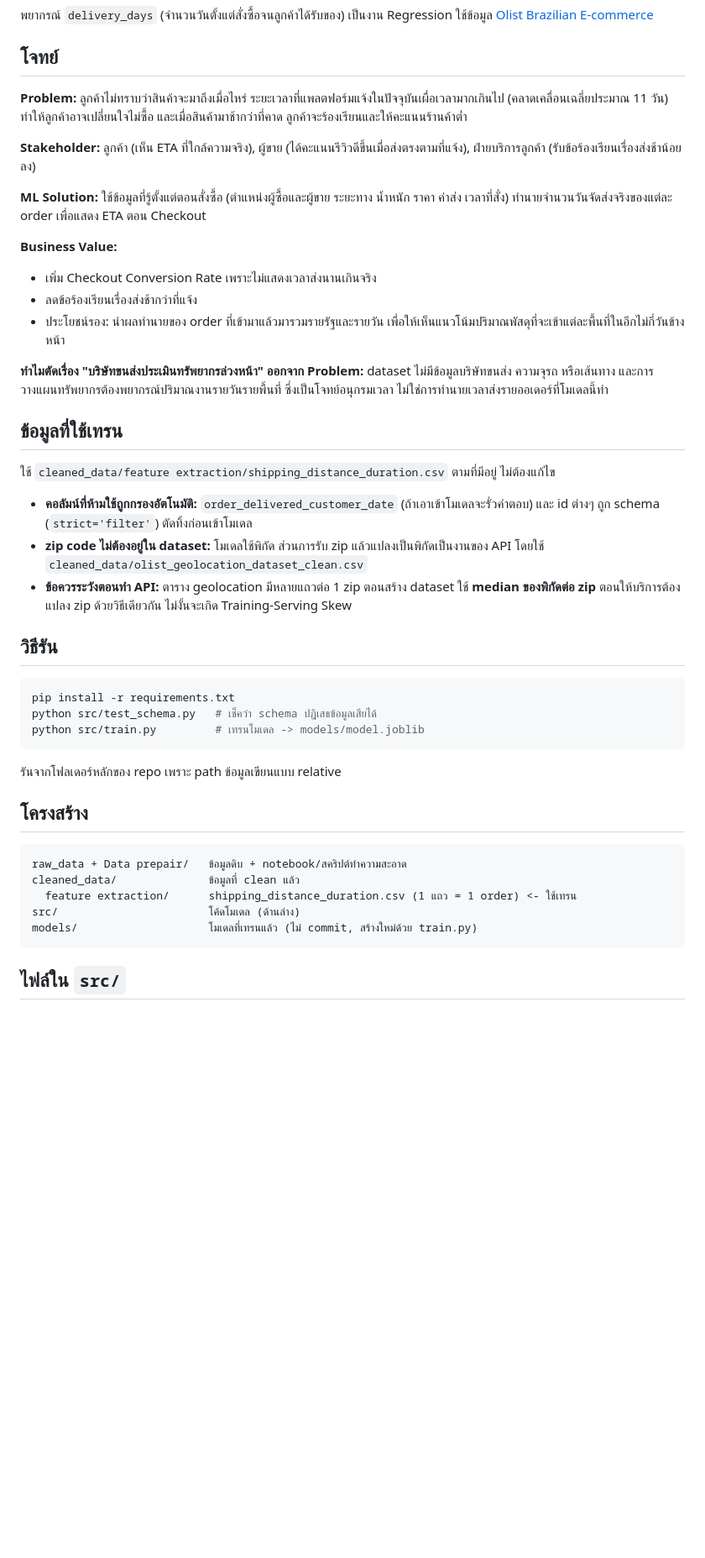
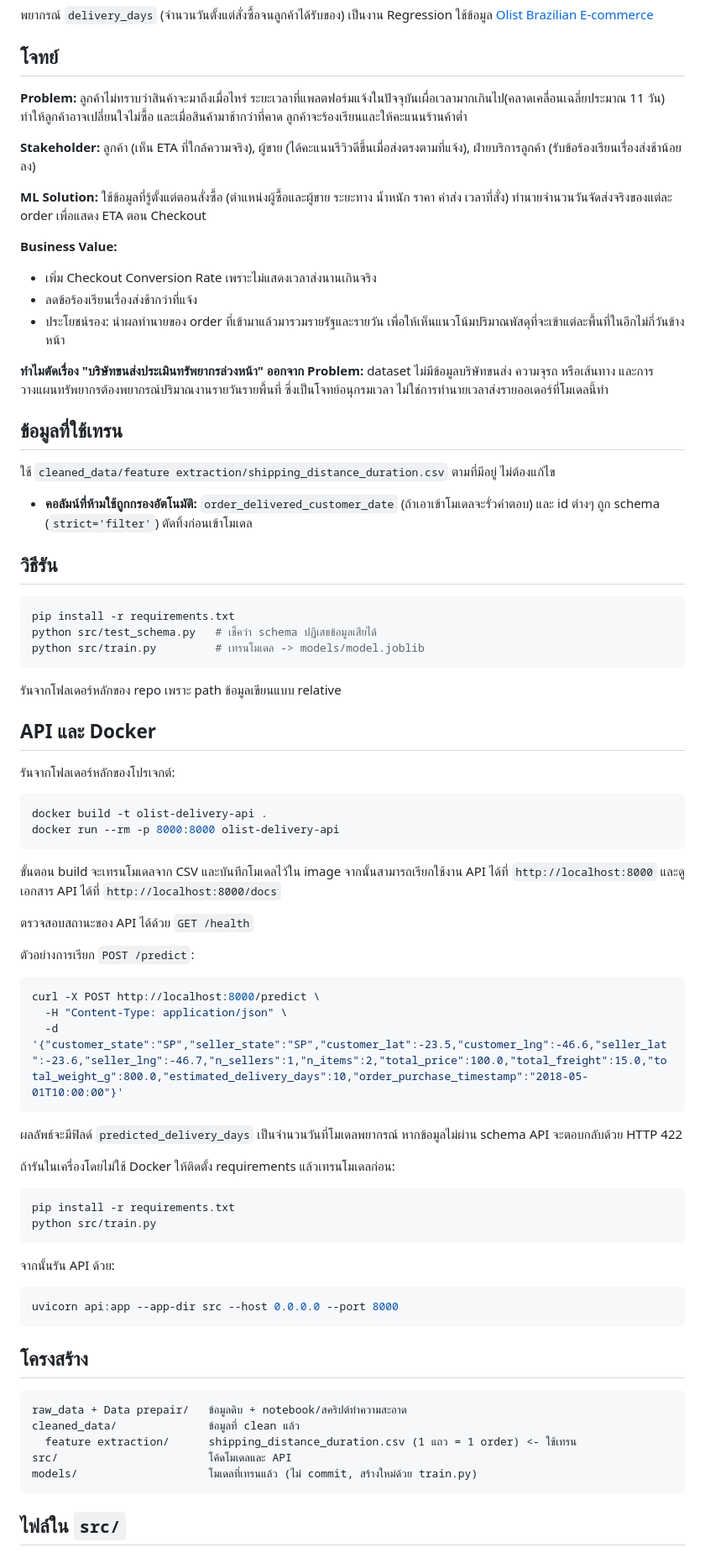
Before and after one commit to TonDanc/ML_project_group11, a Markdown page: README.md, the part around one of its changes. Shown at 84% size. Rendered like a GitHub page; blank space fills up the shorter version.

````diff
--- a/README.md
+++ b/README.md
@@ -5,9 +5,7 @@
 
 ## โจทย์
 
-**Problem:** ลูกค้าไม่ทราบว่าสินค้าจะมาถึงเมื่อไหร่ ระยะเวลาที่แพลตฟอร์มแจ้งในปัจจุบันเผื่อเวลามากเกินไป
-(คลาดเคลื่อนเฉลี่ยประมาณ 11 วัน) ทำให้ลูกค้าอาจเปลี่ยนใจไม่ซื้อ และเมื่อสินค้ามาช้ากว่าที่คาด
-ลูกค้าจะร้องเรียนและให้คะแนนร้านค้าต่ำ
+**Problem:** ลูกค้าไม่ทราบว่าสินค้าจะมาถึงเมื่อไหร่ ระยะเวลาที่แพลตฟอร์มแจ้งในปัจจุบันเผื่อเวลามากเกินไป(คลาดเคลื่อนเฉลี่ยประมาณ 11 วัน) ทำให้ลูกค้าอาจเปลี่ยนใจไม่ซื้อ และเมื่อสินค้ามาช้ากว่าที่คาด ลูกค้าจะร้องเรียนและให้คะแนนร้านค้าต่ำ
 
 **Stakeholder:** ลูกค้า (เห็น ETA ที่ใกล้ความจริง), ผู้ขาย (ได้คะแนนรีวิวดีขึ้นเมื่อส่งตรงตามที่แจ้ง), ฝ่ายบริการลูกค้า (รับข้อร้องเรียนเรื่องส่งช้าน้อยลง)
 
@@ -20,16 +18,13 @@
 - ประโยชน์รอง: นำผลทำนายของ order ที่เข้ามาแล้วมารวมรายรัฐและรายวัน เพื่อให้เห็นแนวโน้มปริมาณพัสดุที่จะเข้าแต่ละพื้นที่ในอีกไม่กี่วันข้างหน้า
 
 **ทำไมตัดเรื่อง "บริษัทขนส่งประเมินทรัพยากรล่วงหน้า" ออกจาก Problem:**
-dataset ไม่มีข้อมูลบริษัทขนส่ง ความจุรถ หรือเส้นทาง และการวางแผนทรัพยากรต้องพยากรณ์ปริมาณงานรายวันรายพื้นที่
-ซึ่งเป็นโจทย์อนุกรมเวลา ไม่ใช่การทำนายเวลาส่งรายออเดอร์ที่โมเดลนี้ทำ
+dataset ไม่มีข้อมูลบริษัทขนส่ง ความจุรถ หรือเส้นทาง และการวางแผนทรัพยากรต้องพยากรณ์ปริมาณงานรายวันรายพื้นที่ ซึ่งเป็นโจทย์อนุกรมเวลา ไม่ใช่การทำนายเวลาส่งรายออเดอร์ที่โมเดลนี้ทำ
 
 ## ข้อมูลที่ใช้เทรน
 
 ใช้ `cleaned_data/feature extraction/shipping_distance_duration.csv` ตามที่มีอยู่ ไม่ต้องแก้ไข
 
 - **คอลัมน์ที่ห้ามใช้ถูกกรองอัตโนมัติ:** `order_delivered_customer_date` (ถ้าเอาเข้าโมเดลจะรั่วคำตอบ) และ id ต่างๆ ถูก schema (`strict='filter'`) ตัดทิ้งก่อนเข้าโมเดล
-- **zip code ไม่ต้องอยู่ใน dataset:** โมเดลใช้พิกัด ส่วนการรับ zip แล้วแปลงเป็นพิกัดเป็นงานของ API โดยใช้ `cleaned_data/olist_geolocation_dataset_clean.csv`
-- **ข้อควรระวังตอนทำ API:** ตาราง geolocation มีหลายแถวต่อ 1 zip ตอนสร้าง dataset ใช้ **median ของพิกัดต่อ zip** ตอนให้บริการต้องแปลง zip ด้วยวิธีเดียวกัน ไม่งั้นจะเกิด Training-Serving Skew
 
 ## วิธีรัน
 
@@ -41,13 +36,49 @@ python src/train.py         # เทรนโมเดล -> models/model.joblib
 
 รันจากโฟลเดอร์หลักของ repo เพราะ path ข้อมูลเขียนแบบ relative
 
+## API และ Docker
+
+รันจากโฟลเดอร์หลักของโปรเจกต์:
+
+```bash
+docker build -t olist-delivery-api .
+docker run --rm -p 8000:8000 olist-delivery-api
+```
+
+ขั้นตอน build จะเทรนโมเดลจาก CSV และบันทึกโมเดลไว้ใน image จากนั้นสามารถเรียกใช้งาน API ได้ที่ `http://localhost:8000` และดูเอกสาร API ได้ที่ `http://localhost:8000/docs`
+
+ตรวจสอบสถานะของ API ได้ด้วย `GET /health`
+
+ตัวอย่างการเรียก `POST /predict`:
+
+```bash
+curl -X POST http://localhost:8000/predict \
+  -H "Content-Type: application/json" \
+  -d '{"customer_state":"SP","seller_state":"SP","customer_lat":-23.5,"customer_lng":-46.6,"seller_lat":-23.6,"seller_lng":-46.7,"n_sellers":1,"n_items":2,"total_price":100.0,"total_freight":15.0,"total_weight_g":800.0,"estimated_delivery_days":10,"order_purchase_timestamp":"2018-05-01T10:00:00"}'
+```
+
+ผลลัพธ์จะมีฟิลด์ `predicted_delivery_days` เป็นจำนวนวันที่โมเดลพยากรณ์ หากข้อมูลไม่ผ่าน schema API จะตอบกลับด้วย HTTP 422
+
+ถ้ารันในเครื่องโดยไม่ใช้ Docker ให้ติดตั้ง requirements แล้วเทรนโมเดลก่อน:
+
+```bash
+pip install -r requirements.txt
+python src/train.py
+```
+
+จากนั้นรัน API ด้วย:
+
+```bash
+uvicorn api:app --app-dir src --host 0.0.0.0 --port 8000
+```
+
 ## โครงสร้าง
 
-```
+```text
 raw_data + Data prepair/   ข้อมูลดิบ + notebook/สคริปต์ทำความสะอาด
 cleaned_data/              ข้อมูลที่ clean แล้ว
   feature extraction/      shipping_distance_duration.csv (1 แถว = 1 order) <- ใช้เทรน
-src/                       โค้ดโมเดล (ด้านล่าง)
+src/                       โค้ดโมเดลและ API
 models/                    โมเดลที่เทรนแล้ว (ไม่ commit, สร้างใหม่ด้วย train.py)
 ```
 
````
Also changed, not shown: other parts of README.md (+20 -14 lines).
